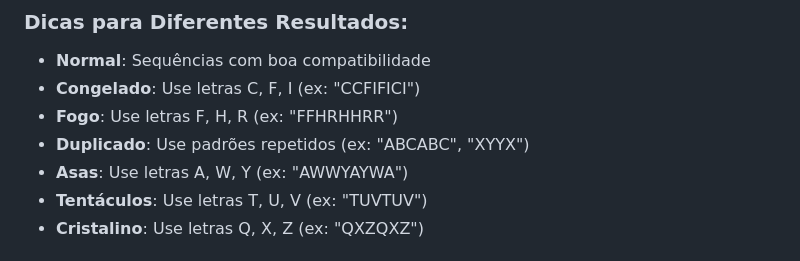
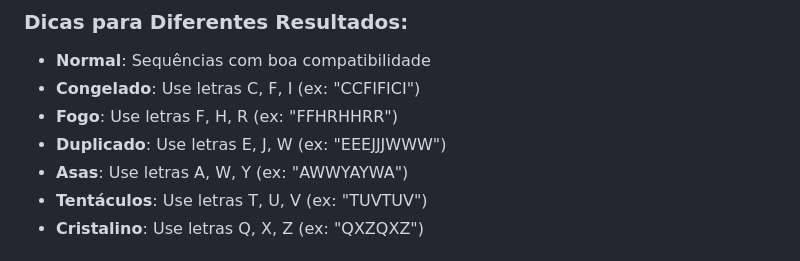
Before and after one commit to projeto-de-algoritmos-2025/PD_lab, a Markdown page: README.md, the part around one of its changes. Rendered like a GitHub page.

```diff
--- a/README.md
+++ b/README.md
@@ -82,7 +82,7 @@ python -m http.server 8000
 - **Normal**: Sequências com boa compatibilidade
 - **Congelado**: Use letras C, F, I (ex: "CCFIFICI")
 - **Fogo**: Use letras F, H, R (ex: "FFHRHHRR")
-- **Duplicado**: Use padrões repetidos (ex: "ABCABC", "XYYX")
+- **Duplicado**: Use letras E, J, W (ex: "EEEJJJWWW")
 - **Asas**: Use letras A, W, Y (ex: "AWWYAYWA")
 - **Tentáculos**: Use letras T, U, V (ex: "TUVTUV")
 - **Cristalino**: Use letras Q, X, Z (ex: "QXZQXZ")
```
Also changed, not shown: other parts of README.md (+1 -1 lines).
